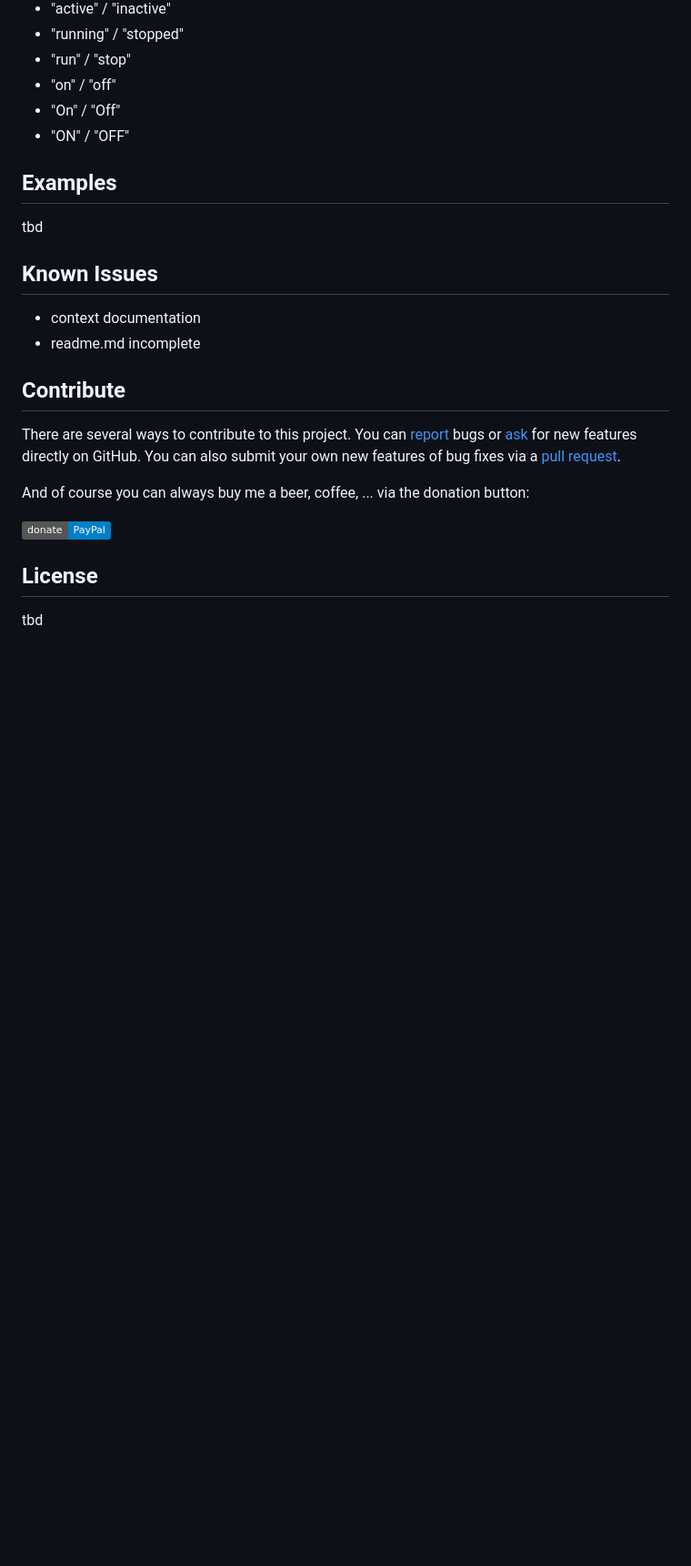
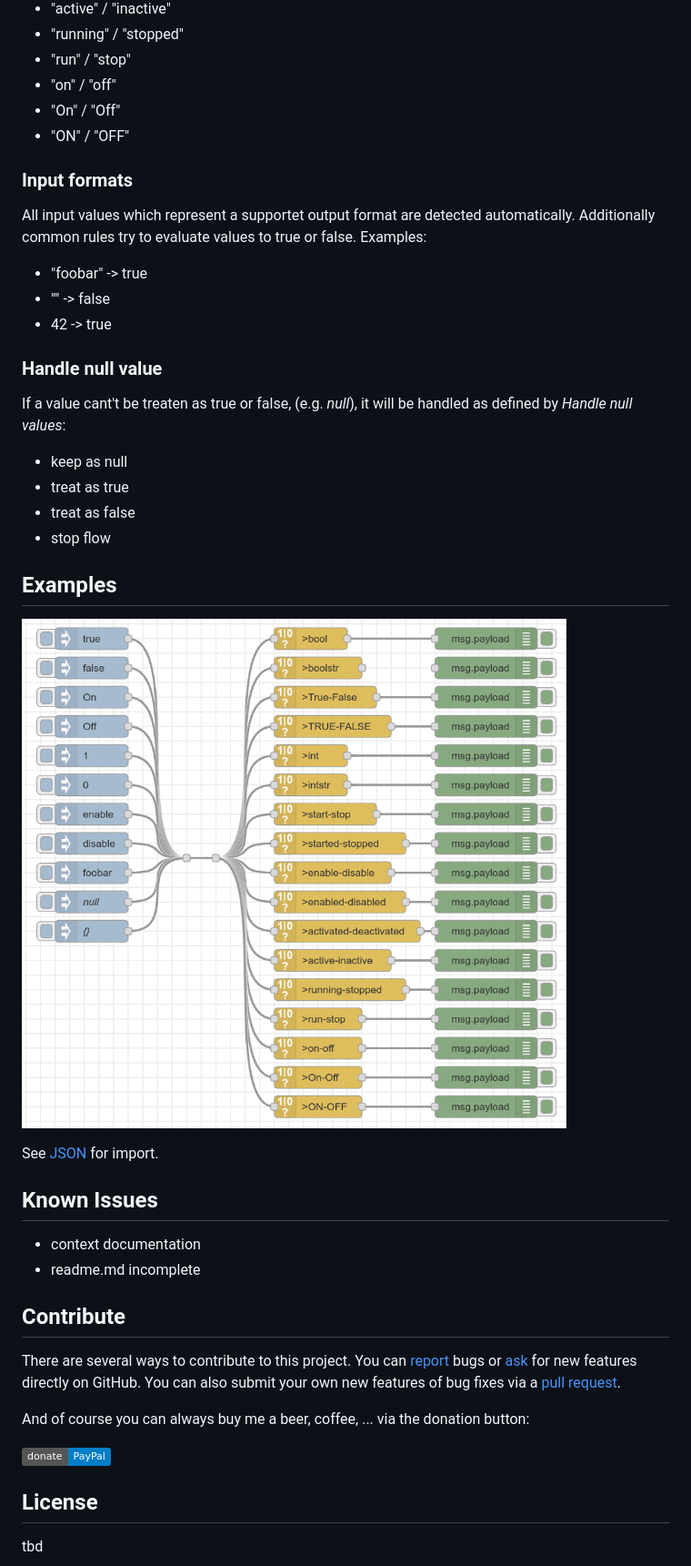
Before and after one commit to SimonButtazzi/node-red-contrib-boolean-parser, a Markdown page: README.md, the part around the change printed below. Shown: that part at 91% size. Rendered like a GitHub page; pictures changed too: assets/example-conversion.png (added); badges without logos; blank space fills up the shorter version.

```diff
--- a/README.md
+++ b/README.md
@@ -65,8 +73,28 @@ for boolean true and false
 * "On" / "Off"
 * "ON" / "OFF"
 
+### Input formats
+
+All input values which represent a supportet output format are detected automatically. Additionally common rules try to evaluate values to true or false. Examples:
+
+* "foobar" -> true
+* "" -> false
+* 42 -> true
+
+### Handle null value
+
+If a value cant't be treaten as true or false, (e.g. _null_), it will be handled as defined by _Handle null values_:
+
+* keep as null
+* treat as true
+* treat as false
+* stop flow
+
 ## Examples
-tbd
+
+![Example: Several inputs and output conversion](assets/example-conversion.png "Example: Several inputs and output conversion")
+
+See [JSON](examples/conversion.json) for import.
 
 ## Known Issues
 
```
Also changed, not shown: other parts of README.md (+18 -10 lines), assets/node-boolean-parser.png (added), assets/node-config.png (added), 1 other file.
